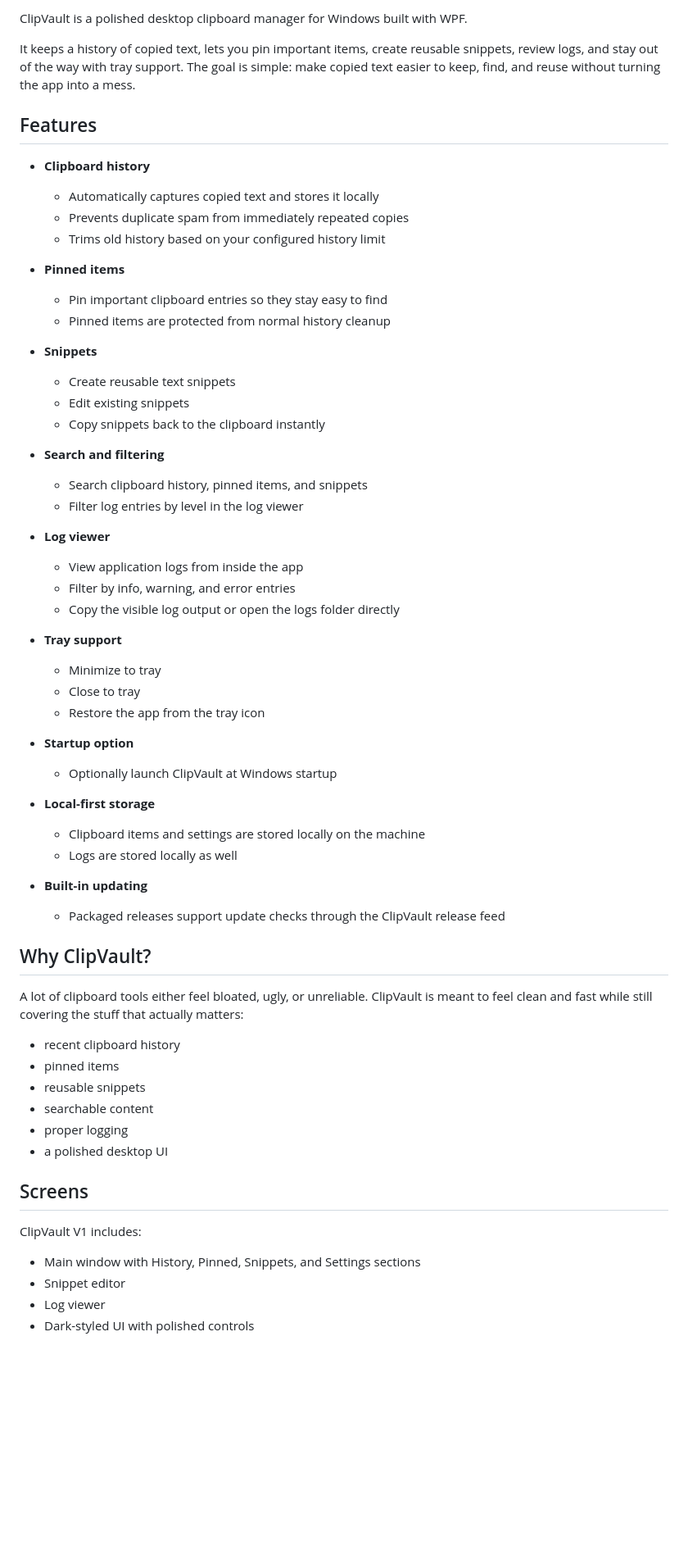
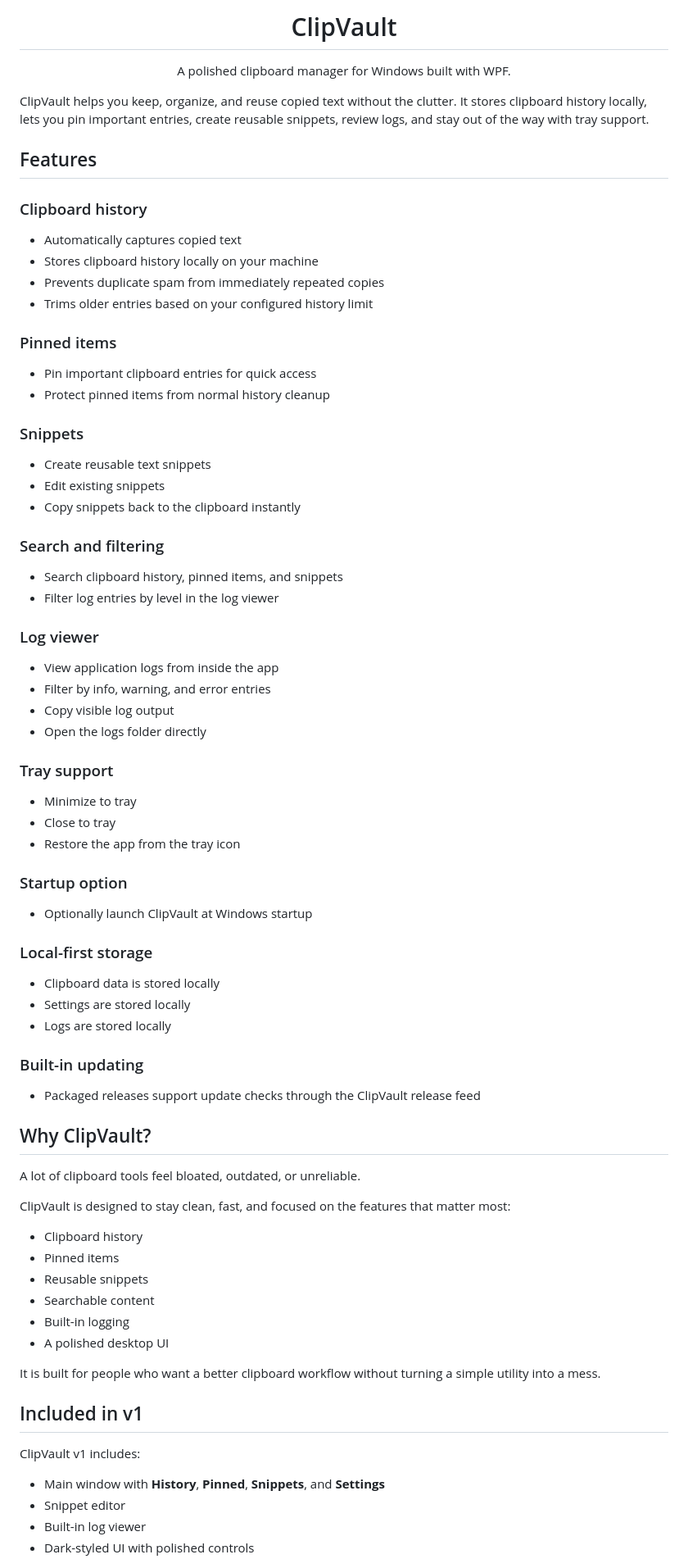
Before and after one commit to BrandonAustin01/ClipVault, a Markdown page: README.md, the part around one of its changes. Shown at 82% size. Drawn GitHub-style; blank space fills up the shorter version.

```diff
--- a/README.md
+++ b/README.md
@@ -2,64 +4,75 @@
 
-ClipVault is a polished desktop clipboard manager for Windows built with WPF.
+<h1 align="center">ClipVault</h1>
 
-It keeps a history of copied text, lets you pin important items, create reusable snippets, review logs, and stay out of the way with tray support. The goal is simple: make copied text easier to keep, find, and reuse without turning the app into a mess.
+<p align="center">
+  A polished clipboard manager for Windows built with WPF.
+</p>
+
+ClipVault helps you keep, organize, and reuse copied text without the clutter. It stores clipboard history locally, lets you pin important entries, create reusable snippets, review logs, and stay out of the way with tray support.
 
 ## Features
 
-- **Clipboard history**
-  - Automatically captures copied text and stores it locally
-  - Prevents duplicate spam from immediately repeated copies
-  - Trims old history based on your configured history limit
+### Clipboard history
+- Automatically captures copied text
+- Stores clipboard history locally on your machine
+- Prevents duplicate spam from immediately repeated copies
+- Trims older entries based on your configured history limit
 
-- **Pinned items**
-  - Pin important clipboard entries so they stay easy to find
-  - Pinned items are protected from normal history cleanup
+### Pinned items
+- Pin important clipboard entries for quick access
+- Protect pinned items from normal history cleanup
 
-- **Snippets**
-  - Create reusable text snippets
-  - Edit existing snippets
-  - Copy snippets back to the clipboard instantly
+### Snippets
+- Create reusable text snippets
+- Edit existing snippets
+- Copy snippets back to the clipboard instantly
 
-- **Search and filtering**
-  - Search clipboard history, pinned items, and snippets
-  - Filter log entries by level in the log viewer
+### Search and filtering
+- Search clipboard history, pinned items, and snippets
+- Filter log entries by level in the log viewer
 
-- **Log viewer**
-  - View application logs from inside the app
-  - Filter by info, warning, and error entries
-  - Copy the visible log output or open the logs folder directly
+### Log viewer
+- View application logs from inside the app
+- Filter by info, warning, and error entries
+- Copy visible log output
+- Open the logs folder directly
 
-- **Tray support**
-  - Minimize to tray
-  - Close to tray
-  - Restore the app from the tray icon
+### Tray support
+- Minimize to tray
+- Close to tray
+- Restore the app from the tray icon
 
-- **Startup option**
-  - Optionally launch ClipVault at Windows startup
+### Startup option
+- Optionally launch ClipVault at Windows startup
 
-- **Local-first storage**
-  - Clipboard items and settings are stored locally on the machine
-  - Logs are stored locally as well
+### Local-first storage
+- Clipboard data is stored locally
+- Settings are stored locally
+- Logs are stored locally
 
-- **Built-in updating**
-  - Packaged releases support update checks through the ClipVault release feed
+### Built-in updating
+- Packaged releases support update checks through the ClipVault release feed
 
 ## Why ClipVault?
 
-A lot of clipboard tools either feel bloated, ugly, or unreliable. ClipVault is meant to feel clean and fast while still covering the stuff that actually matters:
+A lot of clipboard tools feel bloated, outdated, or unreliable.
 
-- recent clipboard history
-- pinned items
-- reusable snippets
-- searchable content
-- proper logging
-- a polished desktop UI
+ClipVault is designed to stay clean, fast, and focused on the features that matter most:
 
-## Screens
+- Clipboard history
+- Pinned items
+- Reusable snippets
+- Searchable content
+- Built-in logging
+- A polished desktop UI
 
-ClipVault V1 includes:
+It is built for people who want a better clipboard workflow without turning a simple utility into a mess.
 
-- Main window with History, Pinned, Snippets, and Settings sections
+## Included in v1
+
+ClipVault v1 includes:
+
+- Main window with **History**, **Pinned**, **Snippets**, and **Settings**
 - Snippet editor
-- Log viewer
+- Built-in log viewer
 - Dark-styled UI with polished controls
```
Also changed, not shown: other parts of README.md (+28 -25 lines).
